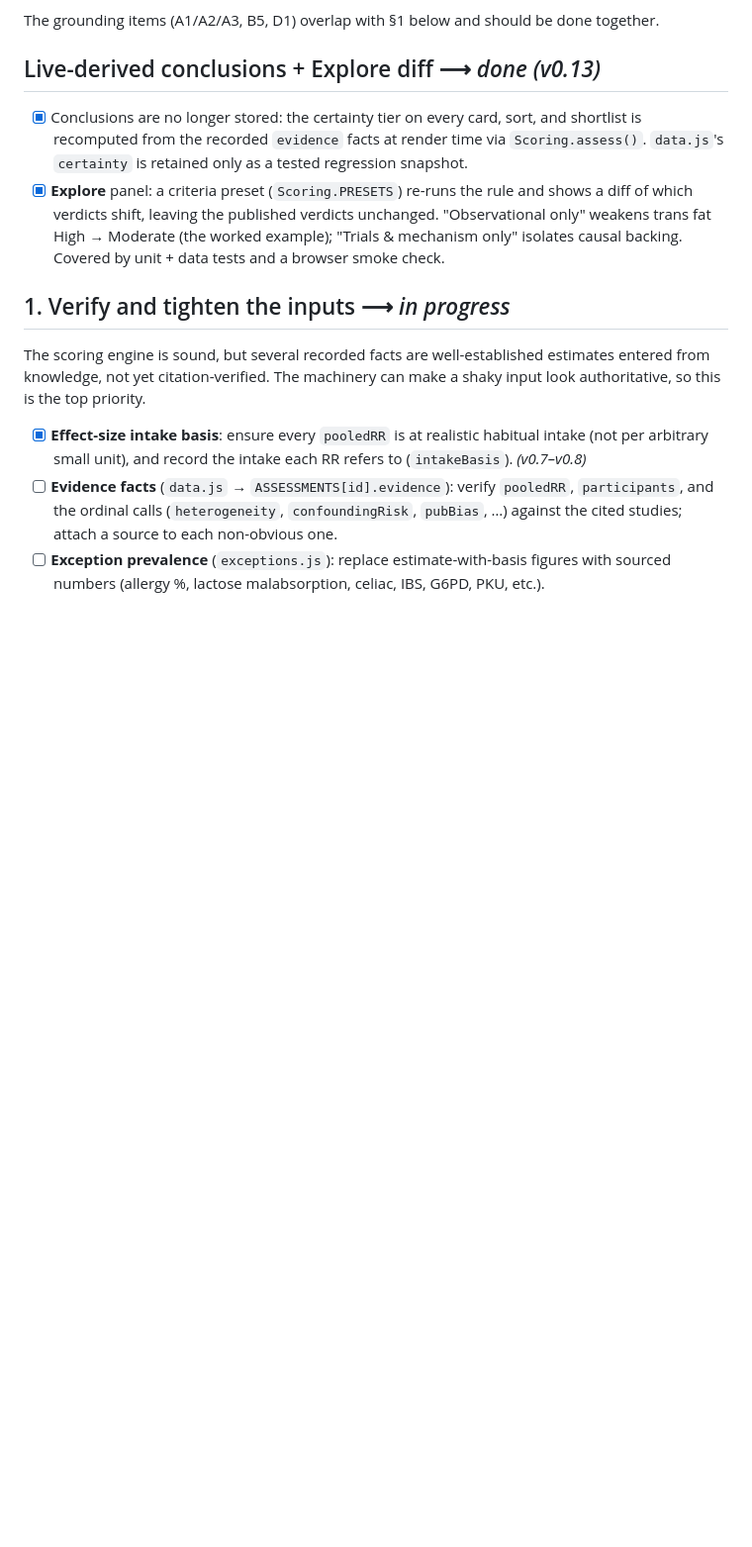
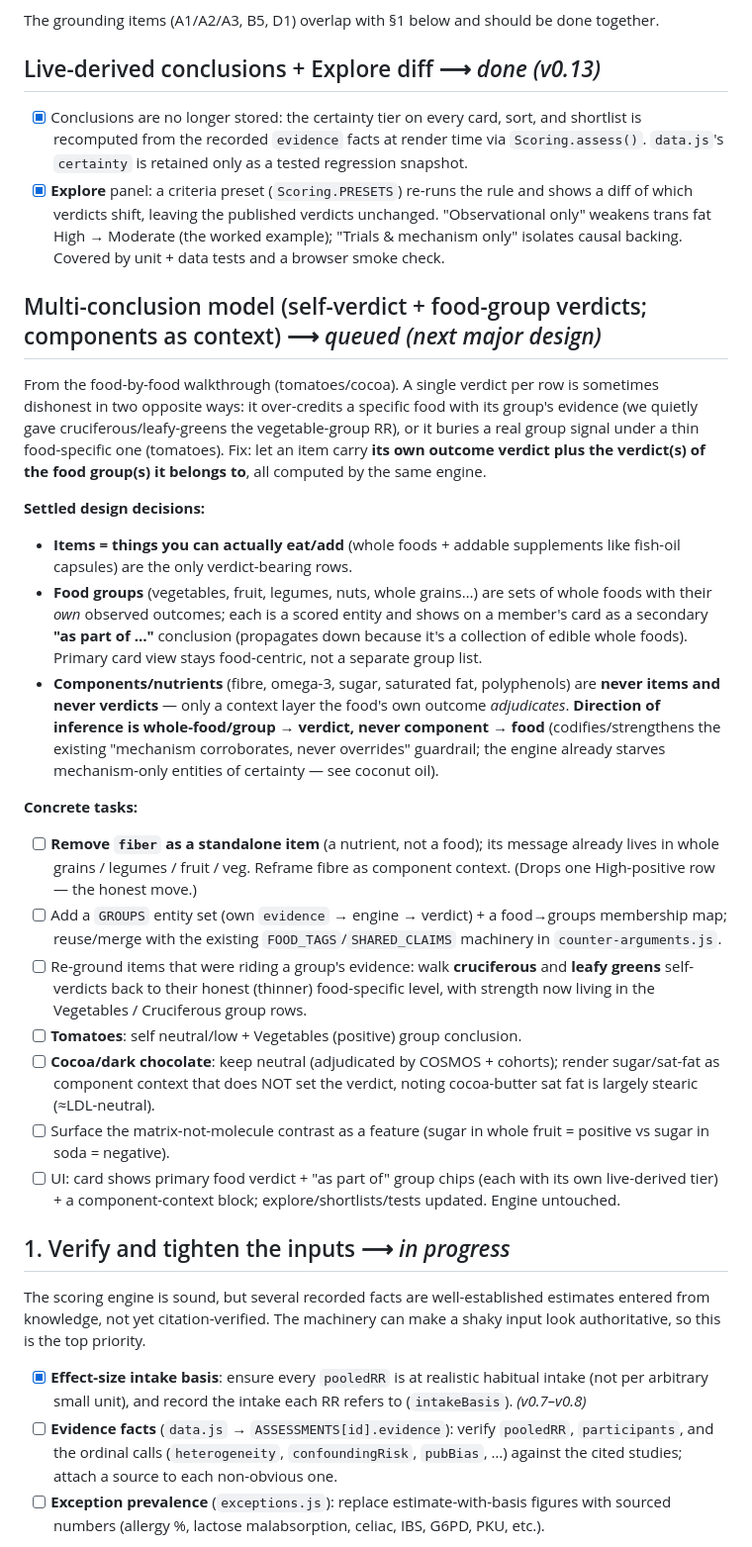
Before and after one commit to 00-1/eat, a Markdown page: ROADMAP.md, the part around the change. Shown at 99% size. Rendered like a GitHub page; blank space fills up the shorter version.

Commit message:
Queue multi-conclusion model (self-verdict + food-group verdicts; components as context)
From the food-by-food walkthrough: a single verdict per row over-credits a
specific food with its group's evidence or buries a real group signal under a
thin food-specific one. Queue letting an item carry its own outcome verdict plus
its food-group verdict(s), with components as an adjudicated context layer only
(direction of inference is whole-food/group -> verdict, never component -> food).
Includes removing fibre as a standalone item.

Co-Authored-By: Claude Opus 4.8 <noreply@anthropic.com>
Claude-Session: https://claude.ai/code/session_01MtbBbKHtUFu53GBqNvGm6q

```diff
--- a/ROADMAP.md
+++ b/ROADMAP.md
@@ -73,6 +73,50 @@ together.
       "Observational only" weakens trans fat High → Moderate (the worked example);
       "Trials & mechanism only" isolates causal backing. Covered by unit + data
       tests and a browser smoke check.
+
+## Multi-conclusion model (self-verdict + food-group verdicts; components as context)  ⟶ *queued (next major design)*
+
+From the food-by-food walkthrough (tomatoes/cocoa). A single verdict per row is
+sometimes dishonest in two opposite ways: it over-credits a specific food with its
+group's evidence (we quietly gave cruciferous/leafy-greens the vegetable-group RR),
+or it buries a real group signal under a thin food-specific one (tomatoes). Fix:
+let an item carry **its own outcome verdict plus the verdict(s) of the food
+group(s) it belongs to**, all computed by the same engine.
+
+**Settled design decisions:**
+- **Items = things you can actually eat/add** (whole foods + addable supplements
+  like fish-oil capsules) are the only verdict-bearing rows.
+- **Food groups** (vegetables, fruit, legumes, nuts, whole grains…) are sets of
+  whole foods with their *own* observed outcomes; each is a scored entity and shows
+  on a member's card as a secondary **"as part of …"** conclusion (propagates down
+  because it's a collection of edible whole foods). Primary card view stays
+  food-centric, not a separate group list.
+- **Components/nutrients** (fibre, omega-3, sugar, saturated fat, polyphenols) are
+  **never items and never verdicts** — only a context layer the food's own outcome
+  *adjudicates*. **Direction of inference is whole-food/group → verdict, never
+  component → food** (codifies/strengthens the existing "mechanism corroborates,
+  never overrides" guardrail; the engine already starves mechanism-only entities of
+  certainty — see coconut oil).
+
+**Concrete tasks:**
+- [ ] **Remove `fiber` as a standalone item** (a nutrient, not a food); its message
+      already lives in whole grains / legumes / fruit / veg. Reframe fibre as
+      component context. (Drops one High-positive row — the honest move.)
+- [ ] Add a `GROUPS` entity set (own `evidence` → engine → verdict) + a food→groups
+      membership map; reuse/merge with the existing `FOOD_TAGS`/`SHARED_CLAIMS`
+      machinery in `counter-arguments.js`.
+- [ ] Re-ground items that were riding a group's evidence: walk **cruciferous** and
+      **leafy greens** self-verdicts back to their honest (thinner) food-specific
+      level, with strength now living in the Vegetables / Cruciferous group rows.
+- [ ] **Tomatoes**: self neutral/low + Vegetables (positive) group conclusion.
+- [ ] **Cocoa/dark chocolate**: keep neutral (adjudicated by COSMOS + cohorts);
+      render sugar/sat-fat as component context that does NOT set the verdict, noting
+      cocoa-butter sat fat is largely stearic (≈LDL-neutral).
+- [ ] Surface the matrix-not-molecule contrast as a feature (sugar in whole fruit =
+      positive vs sugar in soda = negative).
+- [ ] UI: card shows primary food verdict + "as part of" group chips (each with its
+      own live-derived tier) + a component-context block; explore/shortlists/tests
+      updated. Engine untouched.
 
 ## 1. Verify and tighten the inputs  ⟶ *in progress*
 
```
